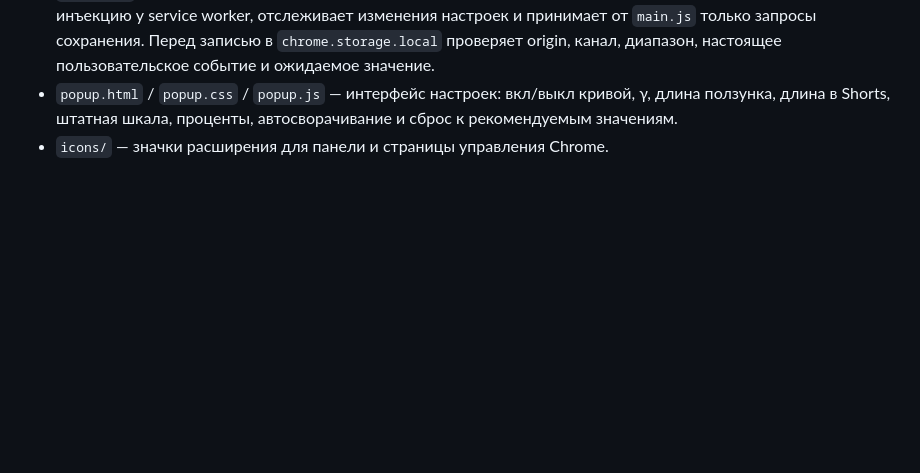
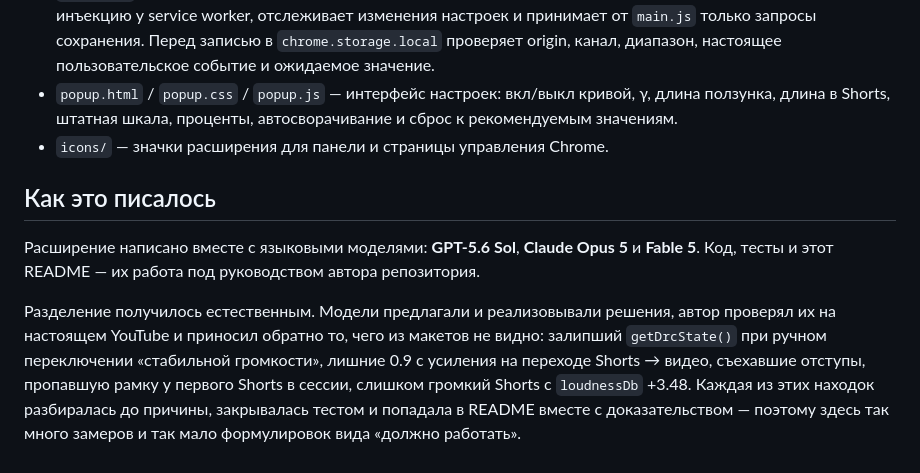
Before and after one commit to rberezov/youtube-volume, a Markdown page: README.md, the part around the change. Drawn GitHub-style; blank space fills up the shorter version.

Commit message:
Note in the README how the extension was written
The work was done with language models under the repository author's
direction, and the split is worth recording: the models proposed and
implemented, the author checked on the real YouTube and brought back what
mocks cannot show — the stuck DRC state, the extra gain on a Shorts to video
transition, the spacing, the missing frame on the first Short, the loud
Short. That is why the file carries so many measurements and so few claims
that something "should work".

```diff
--- a/README.md
+++ b/README.md
@@ -738,3 +738,19 @@ Chrome по языку интерфейса браузера; локаль по
   длина ползунка, длина в Shorts, штатная шкала, проценты, автосворачивание и
   сброс к рекомендуемым значениям.
 - `icons/` — значки расширения для панели и страницы управления Chrome.
+
+## Как это писалось
+
+Расширение написано вместе с языковыми моделями: **GPT-5.6 Sol**,
+**Claude Opus 5** и **Fable 5**. Код, тесты и этот README — их работа под
+руководством автора репозитория.
+
+Разделение получилось естественным. Модели предлагали и реализовывали
+решения, автор проверял их на настоящем YouTube и приносил обратно то, чего
+из макетов не видно: залипший `getDrcState()` при ручном переключении
+«стабильной громкости», лишние 0.9 с усиления на переходе Shorts → видео,
+съехавшие отступы, пропавшую рамку у первого Shorts в сессии, слишком
+громкий Shorts с `loudnessDb` +3.48. Каждая из этих находок разбиралась до
+причины, закрывалась тестом и попадала в README вместе с доказательством —
+поэтому здесь так много замеров и так мало формулировок вида «должно
+работать».
```
